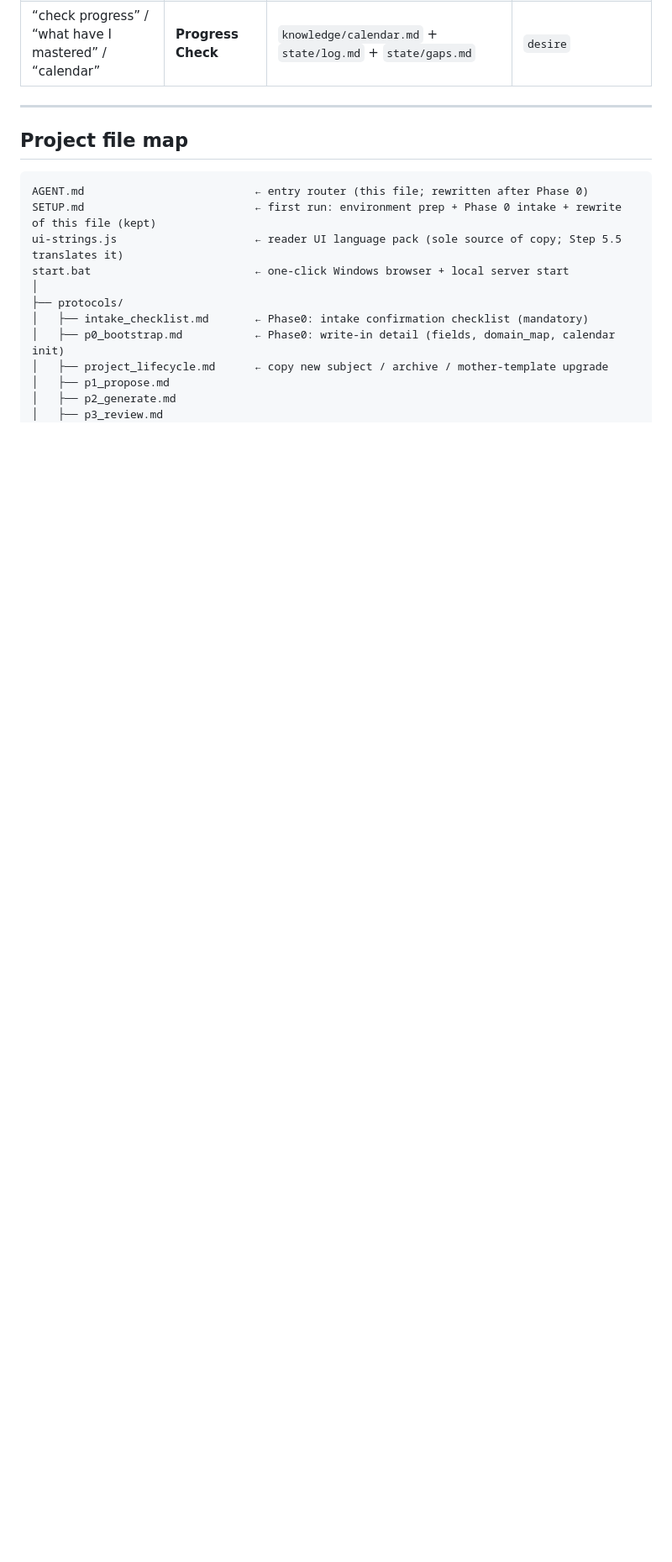
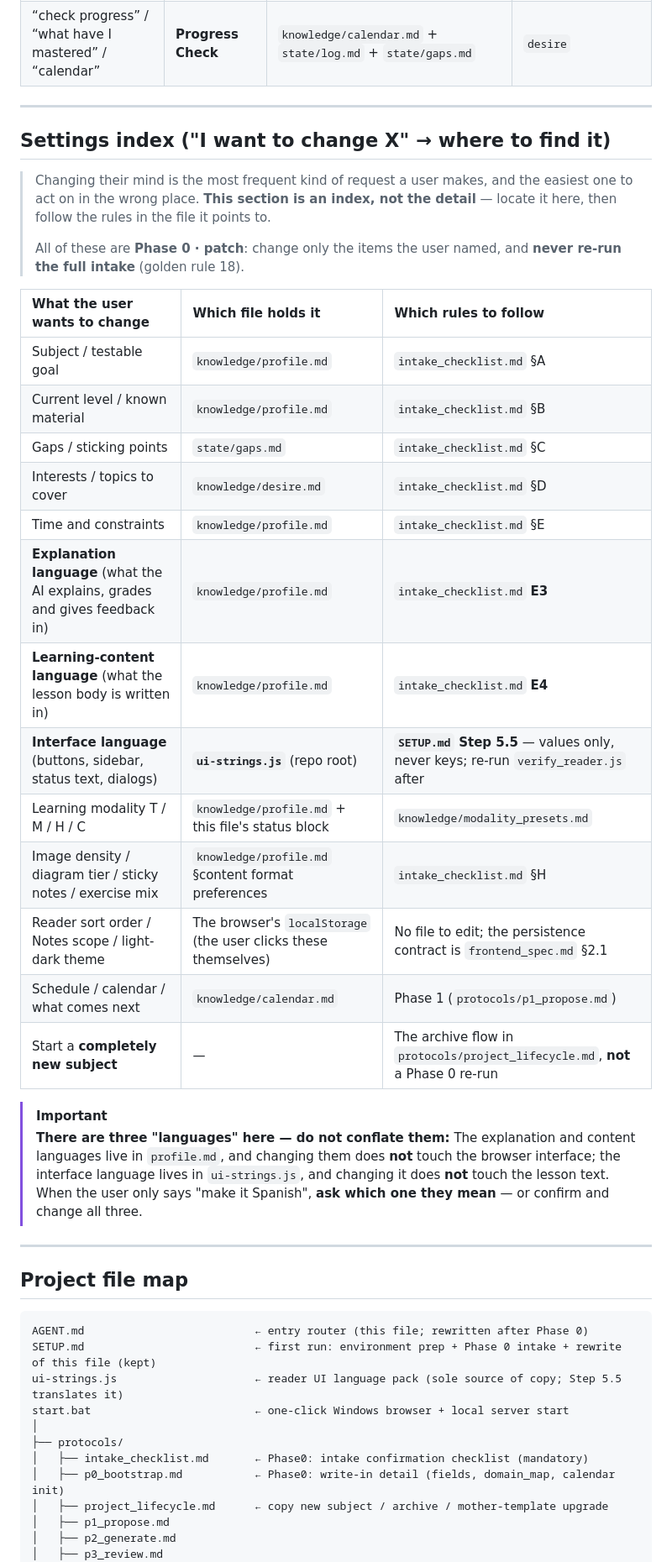
Before and after one commit to jimytao/ai-learning-module-template, a Markdown page: AGENT.md, the part around one of its changes. Shown at 84% size. Drawn GitHub-style; blank space fills up the shorter version.

Commit message:
Add a settings index to AGENT.md and route interface language separately
The routing table's "change explanation language" row pointed only at
intake_checklist and profile.md, never at ui-strings.js. A user saying "put the
interface in Japanese" would get the recorded language preference updated while
the browser interface stayed exactly as it was — with nothing anywhere reporting
a problem.

Changing settings is the most frequent request once a project is running, but
until now the AI had to assemble the answer from the file map and the
responsibility table. One index table fixes that; no new document.

- Routing table split into two rows: explanation/content language (profile.md,
  E3/E4) and interface language (ui-strings.js + SETUP.md Step 5.5)
- New "Settings index" section: 13 kinds of "I want to change X" → which file
  holds it → which rules to follow, covering subject, level, gaps, interests,
  time, all three languages, modality, content format preferences, reader
  preferences, schedule, and starting a new subject. Pointers only, no detail,
  so the file a session always reads does not get heavier
- A callout at the end: there are three "languages"; changing profile does not
  touch the interface and changing the interface does not touch lesson text, so
  ask which one is meant when the user just says "make it X"
- Responsibility table gains a ui-strings.js row (interface copy authority)
- SETUP.md's guard table points back at this index so the two stay in step

Co-Authored-By: Claude Opus 5 <noreply@anthropic.com>

```diff
--- a/AGENT.md
+++ b/AGENT.md
@@ -34,6 +35,41 @@
 | “more drills” / “extra practice” / “yes” (only when asked after grading and user agrees) | **Phase 3 · extra drills** | same as above; **must already have clear user consent** — never auto-generate drills after grading | current mistakes / `gaps` |
 | “debug” / “broken images” / “render error” / “sidebar / jump / note locate” | **Tech Debug** | `protocols/tech_spec.md` + `protocols/frontend_spec.md` | error messages |
 | “check progress” / “what have I mastered” / “calendar” | **Progress Check** | `knowledge/calendar.md` + `state/log.md` + `state/gaps.md` | `desire` |
+
+---
+
+## Settings index ("I want to change X" → where to find it)
+
+> Changing their mind is the most frequent kind of request a user makes, and the easiest
+> one to act on in the wrong place. **This section is an index, not the detail** — locate
+> it here, then follow the rules in the file it points to.
+>
+> All of these are **Phase 0 · patch**: change only the items the user named, and
+> **never re-run the full intake** (golden rule 18).
+
+| What the user wants to change | Which file holds it | Which rules to follow |
+| :--- | :--- | :--- |
+| Subject / testable goal | `knowledge/profile.md` | `intake_checklist.md` §A |
+| Current level / known material | `knowledge/profile.md` | `intake_checklist.md` §B |
+| Gaps / sticking points | `state/gaps.md` | `intake_checklist.md` §C |
+| Interests / topics to cover | `knowledge/desire.md` | `intake_checklist.md` §D |
+| Time and constraints | `knowledge/profile.md` | `intake_checklist.md` §E |
+| **Explanation language** (what the AI explains, grades and gives feedback in) | `knowledge/profile.md` | `intake_checklist.md` **E3** |
+| **Learning-content language** (what the lesson body is written in) | `knowledge/profile.md` | `intake_checklist.md` **E4** |
+| **Interface language** (buttons, sidebar, status text, dialogs) | **`ui-strings.js`** (repo root) | **`SETUP.md` Step 5.5** — values only, never keys; re-run `verify_reader.js` after |
+| Learning modality T / M / H / C | `knowledge/profile.md` + this file's status block | `knowledge/modality_presets.md` |
+| Image density / diagram tier / sticky notes / exercise mix | `knowledge/profile.md` §content format preferences | `intake_checklist.md` §H |
+| Reader sort order / Notes scope / light-dark theme | The browser's `localStorage` (the user clicks these themselves) | No file to edit; the persistence contract is `frontend_spec.md` §2.1 |
+| Schedule / calendar / what comes next | `knowledge/calendar.md` | Phase 1 (`protocols/p1_propose.md`) |
+| Start a **completely new subject** | — | The archive flow in `protocols/project_lifecycle.md`, **not** a Phase 0 re-run |
+
+> [!IMPORTANT]
+> **There are three "languages" here — do not conflate them:**
+> The explanation and content languages live in `profile.md`, and changing them does
+> **not** touch the browser interface; the interface language lives in `ui-strings.js`,
+> and changing it does **not** touch the lesson text.
+> When the user only says "make it Spanish", **ask which one they mean** — or confirm and
+> change all three.
 
 ---
 
```
Also changed, not shown: other parts of AGENT.md (+3 -1 lines), SETUP.md (+3 -0 lines).
